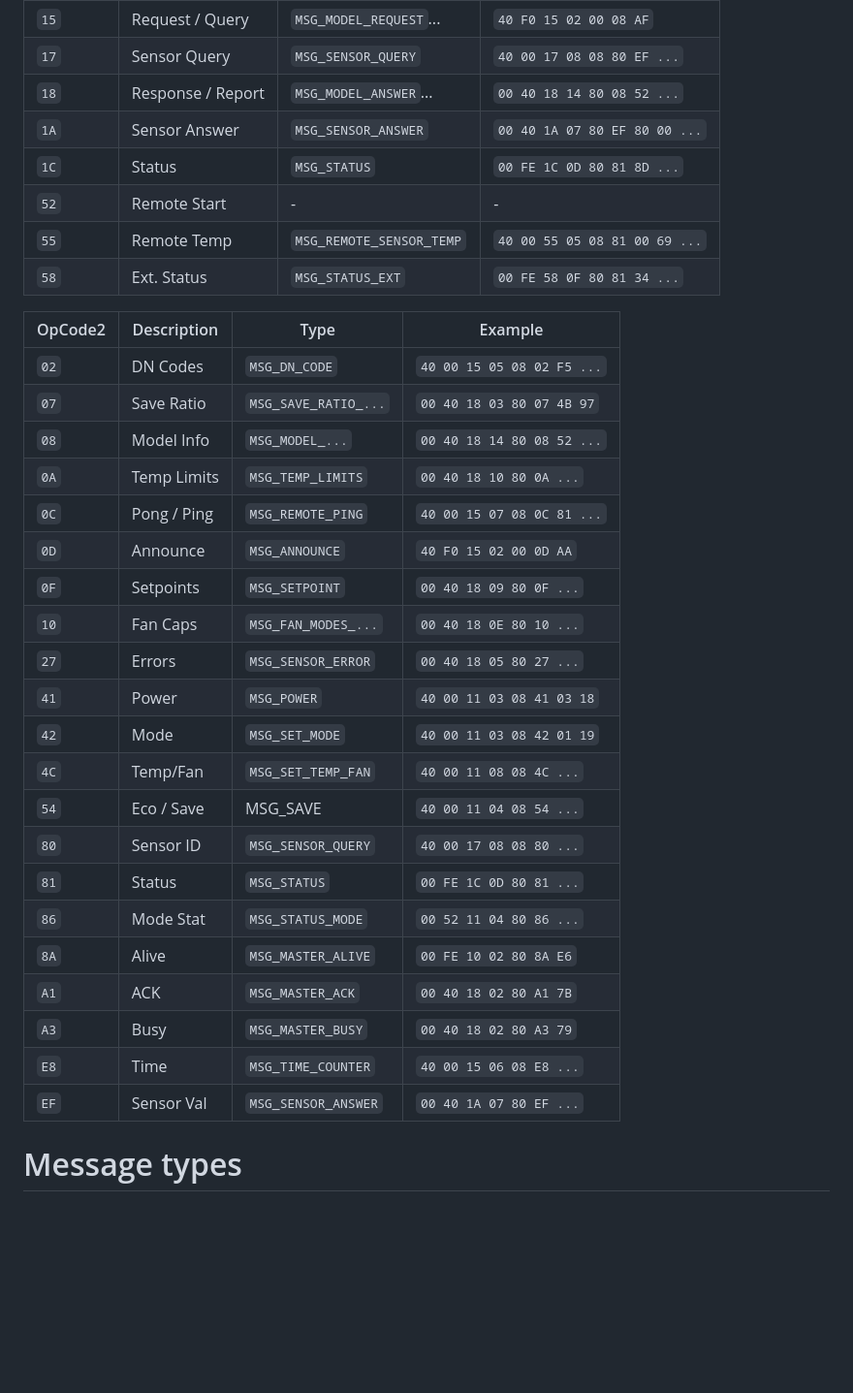
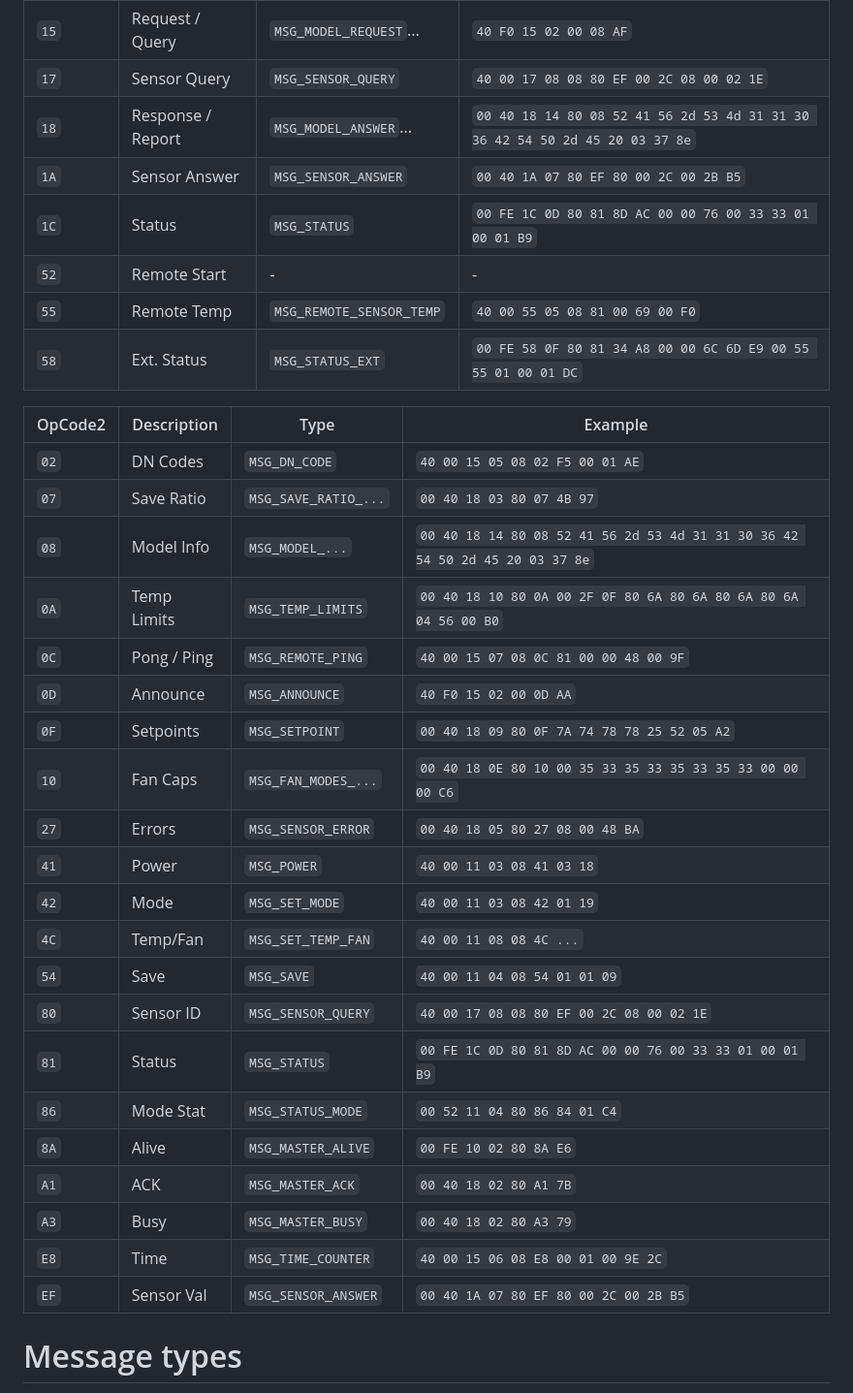
Before and after one commit to issalig/toshiba_air_cond, a Markdown page: README.md, the part around one of its changes. Shown at 97% size. GitHub-like rendering; blank space fills up the shorter version.

Commit message:
Update README with new message formats and examples

```diff
--- a/README.md
+++ b/README.md
@@ -347,37 +347,37 @@ OpCode1 (byte 2)  indicates the function of the message and OpCode2 (byte 5) spe
 | `10` | Ping / Alive | `MSG_MASTER_ALIVE` | `00 FE 10 02 80 8A E6` |
 | `11` | Write / Control | `MSG_POWER`, `MSG_SET_...` | `40 00 11 03 08 41 03 18` |
 | `15` | Request / Query | `MSG_MODEL_REQUEST`... | `40 F0 15 02 00 08 AF` |
-| `17` | Sensor Query | `MSG_SENSOR_QUERY` | `40 00 17 08 08 80 EF ...` |
-| `18` | Response / Report | `MSG_MODEL_ANSWER`... | `00 40 18 14 80 08 52 ...` |
-| `1A` | Sensor Answer | `MSG_SENSOR_ANSWER` | `00 40 1A 07 80 EF 80 00 ...` |
-| `1C` | Status | `MSG_STATUS` | `00 FE 1C 0D 80 81 8D ...` |
+| `17` | Sensor Query | `MSG_SENSOR_QUERY` | `40 00 17 08 08 80 EF 00 2C 08 00 02 1E` |
+| `18` | Response / Report | `MSG_MODEL_ANSWER`... | `00 40 18 14 80 08 52 41 56 2d 53 4d 31 31 30 36 42 54 50 2d 45 20 03 37 8e` |
+| `1A` | Sensor Answer | `MSG_SENSOR_ANSWER` | `00 40 1A 07 80 EF 80 00 2C 00 2B B5` |
+| `1C` | Status | `MSG_STATUS` | `00 FE 1C 0D 80 81 8D AC 00 00 76 00 33 33 01 00 01 B9` |
 | `52` | Remote Start | - | - |
-| `55` | Remote Temp | `MSG_REMOTE_SENSOR_TEMP` | `40 00 55 05 08 81 00 69 ...` |
-| `58` | Ext. Status | `MSG_STATUS_EXT` | `00 FE 58 0F 80 81 34 ...` |
+| `55` | Remote Temp | `MSG_REMOTE_SENSOR_TEMP` | `40 00 55 05 08 81 00 69 00 F0` |
+| `58` | Ext. Status | `MSG_STATUS_EXT` | `00 FE 58 0F 80 81 34 A8 00 00 6C 6D E9 00 55 55 01 00 01 DC` |
 
 | OpCode2 | Description | Type | Example |
 |---|---|---|---|
-| `02` | DN Codes | `MSG_DN_CODE` | `40 00 15 05 08 02 F5 ...` |
+| `02` | DN Codes | `MSG_DN_CODE` | `40 00 15 05 08 02 F5 00 01 AE` |
 | `07` | Save Ratio | `MSG_SAVE_RATIO_...` | `00 40 18 03 80 07 4B 97` |
-| `08` | Model Info | `MSG_MODEL_...` | `00 40 18 14 80 08 52 ...` |
-| `0A` | Temp Limits | `MSG_TEMP_LIMITS` | `00 40 18 10 80 0A ...` |
-| `0C` | Pong / Ping | `MSG_REMOTE_PING` | `40 00 15 07 08 0C 81 ...` |
+| `08` | Model Info | `MSG_MODEL_...` | `00 40 18 14 80 08 52 41 56 2d 53 4d 31 31 30 36 42 54 50 2d 45 20 03 37 8e` |
+| `0A` | Temp Limits | `MSG_TEMP_LIMITS` | `00 40 18 10 80 0A 00 2F 0F 80 6A 80 6A 80 6A 80 6A 04 56 00 B0` |
+| `0C` | Pong / Ping | `MSG_REMOTE_PING` | `40 00 15 07 08 0C 81 00 00 48 00 9F` |
 | `0D` | Announce | `MSG_ANNOUNCE` | `40 F0 15 02 00 0D AA` |
-| `0F` | Setpoints | `MSG_SETPOINT` | `00 40 18 09 80 0F ...` |
-| `10` | Fan Caps | `MSG_FAN_MODES_...` | `00 40 18 0E 80 10 ...` |
-| `27` | Errors | `MSG_SENSOR_ERROR` | `00 40 18 05 80 27 ...` |
+| `0F` | Setpoints | `MSG_SETPOINT` | `00 40 18 09 80 0F 7A 74 78 78 25 52 05 A2` |
+| `10` | Fan Caps | `MSG_FAN_MODES_...` | `00 40 18 0E 80 10 00 35 33 35 33 35 33 35 33 00 00 00 C6` |
+| `27` | Errors | `MSG_SENSOR_ERROR` | `00 40 18 05 80 27 08 00 48 BA` |
 | `41` | Power | `MSG_POWER` | `40 00 11 03 08 41 03 18` |
 | `42` | Mode | `MSG_SET_MODE` | `40 00 11 03 08 42 01 19` |
 | `4C` | Temp/Fan | `MSG_SET_TEMP_FAN` | `40 00 11 08 08 4C ...` |
-| `54` | Eco / Save | MSG_SAVE | `40 00 11 04 08 54 ...` |
-| `80` | Sensor ID | `MSG_SENSOR_QUERY` | `40 00 17 08 08 80 ...` |
-| `81` | Status | `MSG_STATUS` | `00 FE 1C 0D 80 81 ...` |
-| `86` | Mode Stat | `MSG_STATUS_MODE` | `00 52 11 04 80 86 ...` |
+| `54` | Save | `MSG_SAVE` | `40 00 11 04 08 54 01 01 09` |
+| `80` | Sensor ID | `MSG_SENSOR_QUERY` | `40 00 17 08 08 80 EF 00 2C 08 00 02 1E` |
+| `81` | Status | `MSG_STATUS` | `00 FE 1C 0D 80 81 8D AC 00 00 76 00 33 33 01 00 01 B9` |
+| `86` | Mode Stat | `MSG_STATUS_MODE` | `00 52 11 04 80 86 84 01 C4` |
 | `8A` | Alive | `MSG_MASTER_ALIVE` | `00 FE 10 02 80 8A E6` |
 | `A1` | ACK | `MSG_MASTER_ACK` | `00 40 18 02 80 A1 7B` |
 | `A3` | Busy | `MSG_MASTER_BUSY` | `00 40 18 02 80 A3 79` |
-| `E8` | Time | `MSG_TIME_COUNTER` | `40 00 15 06 08 E8 ...` |
-| `EF` | Sensor Val | `MSG_SENSOR_ANSWER` | `00 40 1A 07 80 EF ...` |
+| `E8` | Time | `MSG_TIME_COUNTER` | `40 00 15 06 08 E8 00 01 00 9E 2C` |
+| `EF` | Sensor Val | `MSG_SENSOR_ANSWER` | `00 40 1A 07 80 EF 80 00 2C 00 2B B5` |
 
 # Message types
 
```
Also changed, not shown: other parts of README.md (+64 -51 lines).
